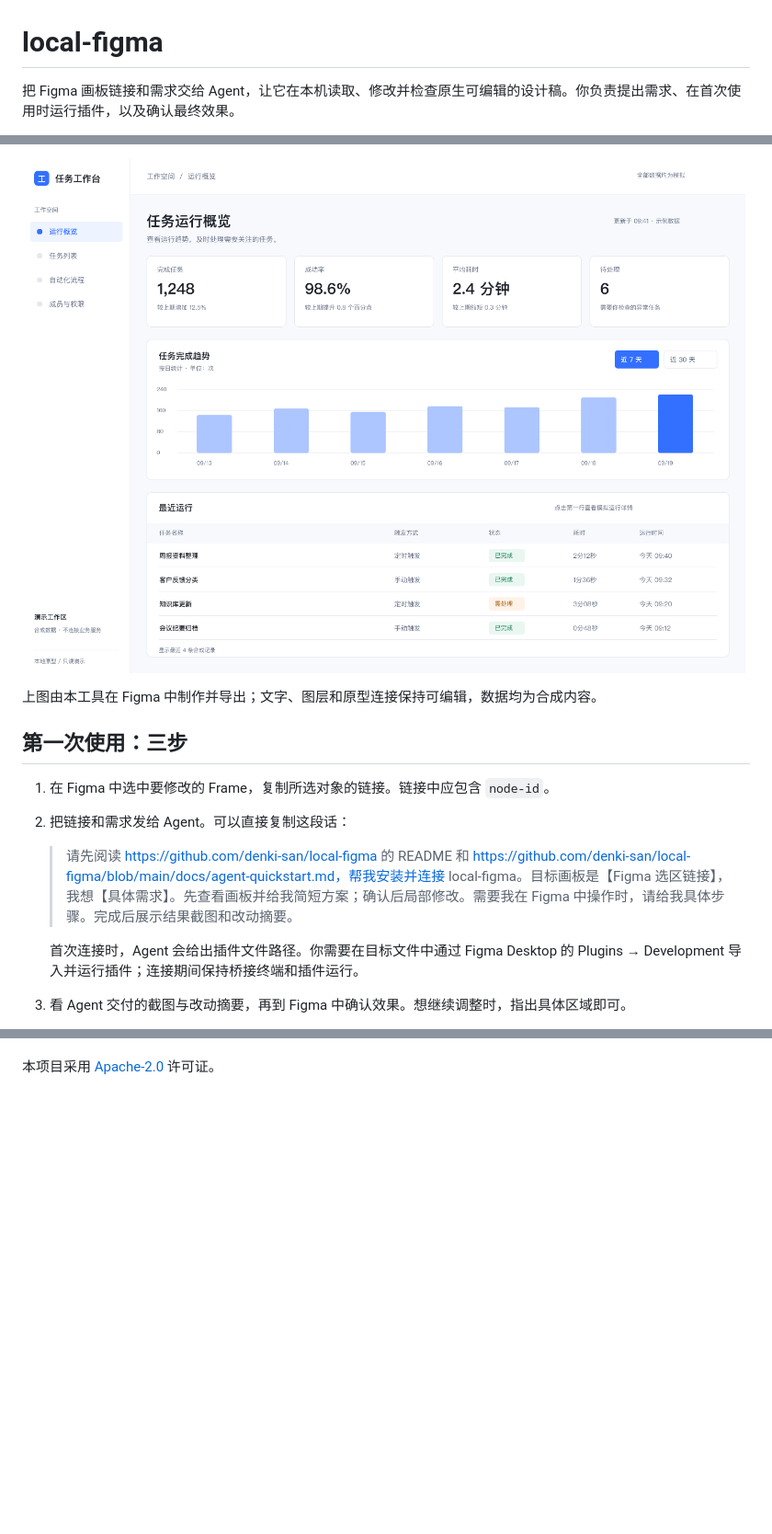
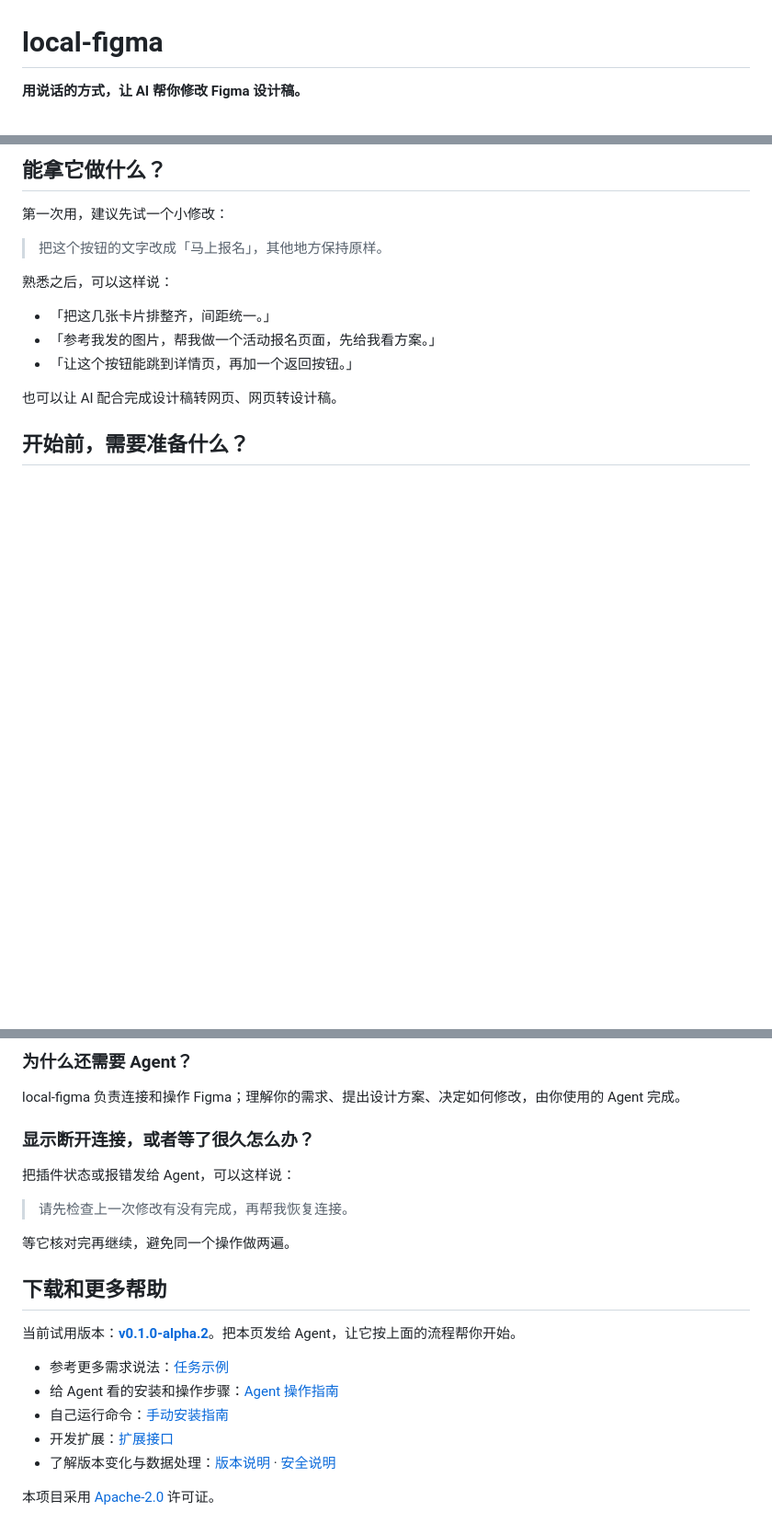
Before and after one commit to denki-san/local-figma, a Markdown page: README.md, 3 parts joined by grey strips. Shown: that part at 92% size. Drawn GitHub-style; blank space fills up the shorter version.

```diff
--- a/README.md
+++ b/README.md
@@ -1,4 +1,4 @@
 # local-figma
 
-把 Figma 画板链接和需求交给 Agent，让它在本机读取、修改并检查原生可编辑的设计稿。你负责提出需求、在首次使用时运行插件，以及确认最终效果。
+**用说话的方式，让 AI 帮你修改 Figma 设计稿。**
 
@@ -6,16 +6,17 @@
 
-![本地工具生成的原生 Figma 页面，使用合成演示数据](assets/preview.png)
+## 能拿它做什么？
 
-上图由本工具在 Figma 中制作并导出；文字、图层和原型连接保持可编辑，数据均为合成内容。
+第一次用，建议先试一个小修改：
 
-## 第一次使用：三步
+> 把这个按钮的文字改成「马上报名」，其他地方保持原样。
 
-1. 在 Figma 中选中要修改的 Frame，复制所选对象的链接。链接中应包含 `node-id`。
-2. 把链接和需求发给 Agent。可以直接复制这段话：
+熟悉之后，可以这样说：
 
-   > 请先阅读 https://github.com/denki-san/local-figma 的 README 和 https://github.com/denki-san/local-figma/blob/main/docs/agent-quickstart.md，帮我安装并连接 local-figma。目标画板是【Figma 选区链接】，我想【具体需求】。先查看画板并给我简短方案；确认后局部修改。需要我在 Figma 中操作时，请给我具体步骤。完成后展示结果截图和改动摘要。
+- 「把这几张卡片排整齐，间距统一。」
+- 「参考我发的图片，帮我做一个活动报名页面，先给我看方案。」
+- 「让这个按钮能跳到详情页，再加一个返回按钮。」
 
-   首次连接时，Agent 会给出插件文件路径。你需要在目标文件中通过 Figma Desktop 的 Plugins → Development 导入并运行插件；连接期间保持桥接终端和插件运行。
+也可以让 AI 配合完成设计稿转网页、网页转设计稿。
 
-3. 看 Agent 交付的截图与改动摘要，再到 Figma 中确认效果。想继续调整时，指出具体区域即可。
+## 开始前，需要准备什么？
 
@@ -44,2 +86,23 @@ Agent 从 [Release 安装包](https://github.com/denki-san/local-figma/releases/
+### 为什么还需要 Agent？
+
+local-figma 负责连接和操作 Figma；理解你的需求、提出设计方案、决定如何修改，由你使用的 Agent 完成。
+
+### 显示断开连接，或者等了很久怎么办？
+
+把插件状态或报错发给 Agent，可以这样说：
+
+> 请先检查上一次修改有没有完成，再帮我恢复连接。
+
+等它核对完再继续，避免同一个操作做两遍。
+
+## 下载和更多帮助
+
+当前试用版本：**[v0.1.0-alpha.2](https://github.com/denki-san/local-figma/releases/tag/v0.1.0-alpha.2)**。把本页发给 Agent，让它按上面的流程帮你开始。
+
+- 参考更多需求说法：[任务示例](docs/first-task.md)
+- 给 Agent 看的安装和操作步骤：[Agent 操作指南](docs/agent-quickstart.md)
+- 自己运行命令：[手动安装指南](docs/quickstart.md)
+- 开发扩展：[扩展接口](docs/extensions.md)
+- 了解版本变化与数据处理：[版本说明](docs/releases/v0.1.0-alpha.2.md) · [安全说明](SECURITY.md)
 
 本项目采用 [Apache-2.0](LICENSE) 许可证。
```
Also changed, not shown: other parts of README.md (+55 -14 lines), assets/copy-selection-link.png (added), 2 other files.
